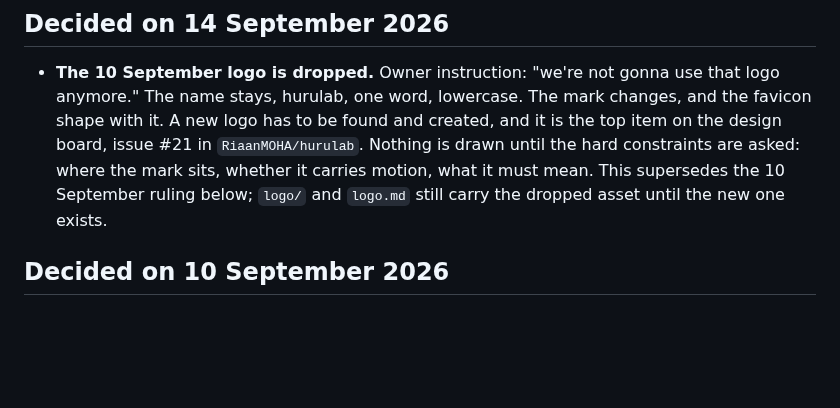
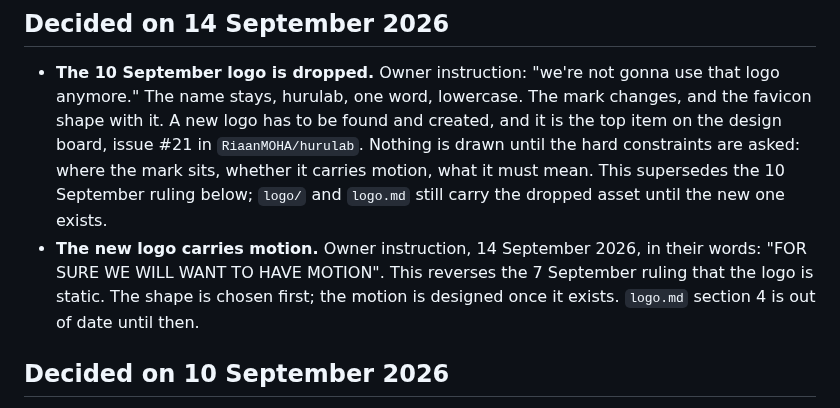
Before and after one commit to RiaanMOHA/hurulab, a Markdown page: docs/decisions.md, the part around the change. Drawn GitHub-style; blank space fills up the shorter version.

Commit message:
The new logo carries motion, owner ruling 14 September; research stays in chat

```diff
--- a/docs/decisions.md
+++ b/docs/decisions.md
@@ -635,6 +635,10 @@ free call, then a paid discovery scoped by the week. The record is `docs/evidenc
   constraints are asked: where the mark sits, whether it carries motion, what it must mean.
   This supersedes the 10 September ruling below; `logo/` and `logo.md` still carry the
   dropped asset until the new one exists.
+- **The new logo carries motion.** Owner instruction, 14 September 2026, in their words: "FOR
+  SURE WE WILL WANT TO HAVE MOTION". This reverses the 7 September ruling that the logo is
+  static. The shape is chosen first; the motion is designed once it exists. `logo.md` section
+  4 is out of date until then.
 
 ## Decided on 10 September 2026
 
```
Also changed, not shown: .plans/PLAN.md (+3 -2 lines).
